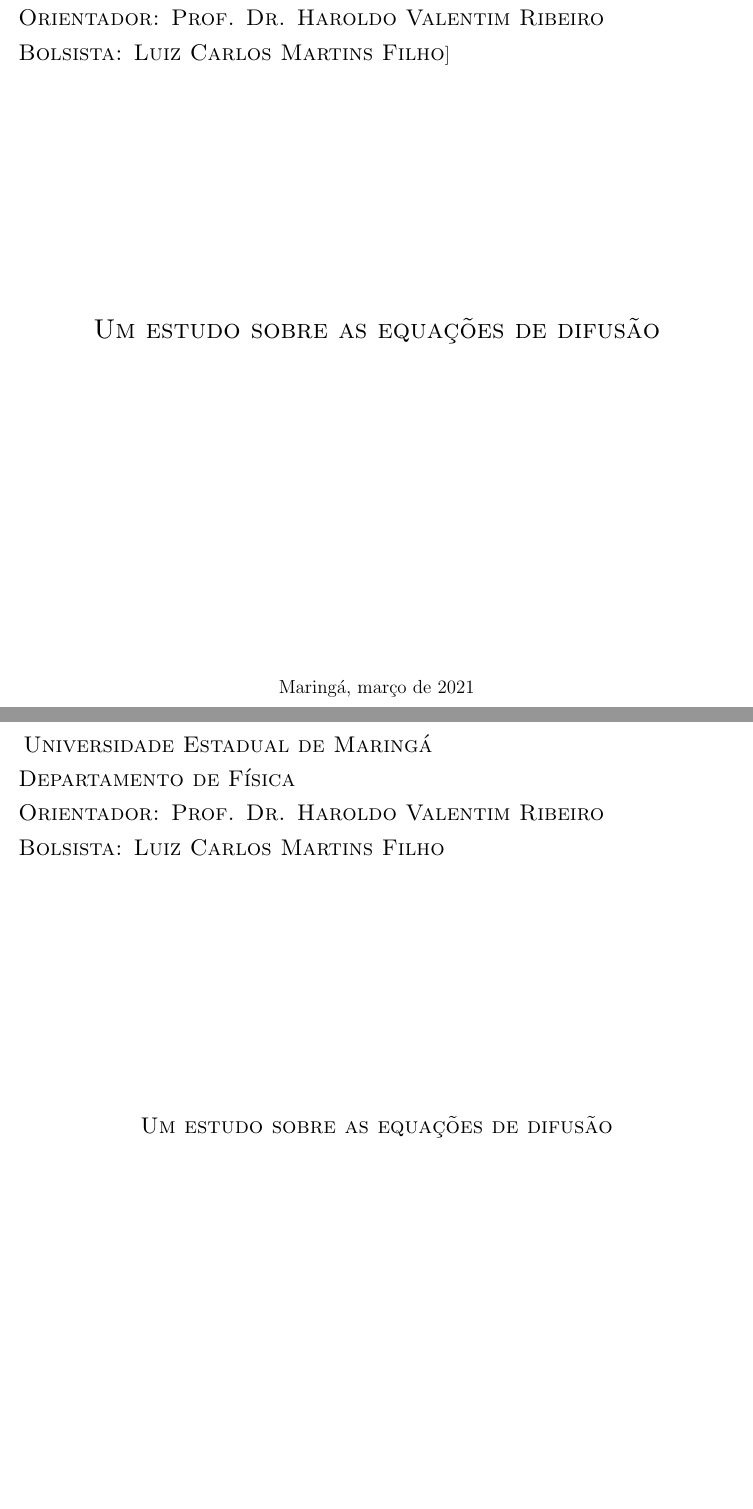
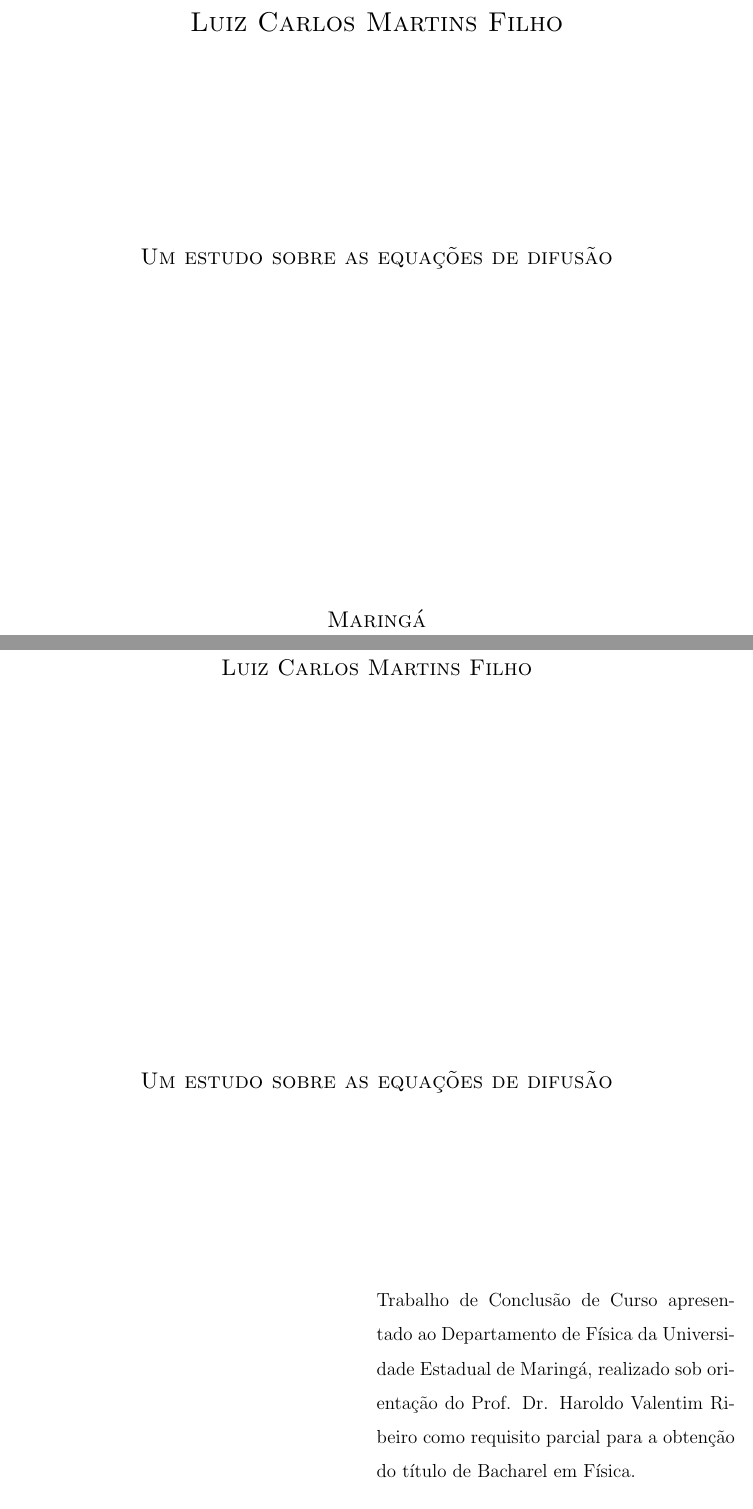
Before and after one commit to lcmartinsfilho/tcc, a LaTeX document (relatorio.tex): two parts of pages 1 and 2 of 93, joined at a grey line, cut so that both start at the same text, the shorter picture padded with empty space. Compiled offline with LaTeX, dvips and Ghostscript; the source files are stored in an older character set and shown here as Unicode.

Commit message:
feat: edição básica da capa e folha de rosto

```diff
--- a/relatorio.tex
+++ b/relatorio.tex
@@ -22,6 +20 @@ Departamento de F\'{\i}sica \\
-Orientador: Prof. Dr. Haroldo Valentim Ribeiro \\
-Bolsista: Luiz Carlos Martins Filho}]
-%{\large \sc Gradua\c c\~ao}
-
 \begin{center}
-{\large{ \vspace{5cm} {{\Large \sc Um estudo sobre as equações de difusão}}}}
@@ -28,18 +25,34 @@ Bolsista: Luiz Carlos Martins Filho}]
 \end{center}
 
+\begin{center}
+{\large{\vspace{4cm} {{\Large{\sc{Luiz Carlos Martins Filho}}}}}}
+\end{center}
+
+\begin{center}
+{\large{\vspace{4cm}{\sc{Um estudo sobre as equações de difusão}}}}
+\end{center}
+
 \vskip 6.7cm
 
-\centerline{Maring\'a, março de 2021}}
+\begin{center}
+\large{\sc{Maring\'a \\2021}}
+\end{center}
 
 \newpage
 
+%% FOLHA DE ROSTO
+
 {\thispagestyle{empty}
-{\large{ \sc {\hspace{-0.7cm} Universidade Estadual de Maring\'a} \\
-Departamento de F\'{\i}sica \\
-Orientador: Prof. Dr. Haroldo Valentim Ribeiro \\
-Bolsista: Luiz Carlos Martins Filho}}
-
 \begin{center}
-{\vskip 5cm  { \large{ \sc Um estudo sobre as equações de difusão}}}
+{\large{\sc{Luiz Carlos Martins Filho}}}
 \end{center}
 
+\begin{center}
+{\vskip 8cm  {\large\sc{Um estudo sobre as equações de difusão}}}
+\end{center}
+
+\vskip 4.0cm
+
+\hfill\begin{minipage}{\dimexpr\textwidth-8cm}
+		Trabalho de Conclusão de Curso apresentado ao Departamento de Física da Universidade Estadual de Maringá, realizado sob orientação do Prof. Dr. Haroldo Valentim Ribeiro como requisito parcial para a obtenção do título de Bacharel em Física.
+\end{minipage}
```
Also changed, not shown: relatorio.pdf, relatorio.tex (22 more changed lines), 1 other file.
